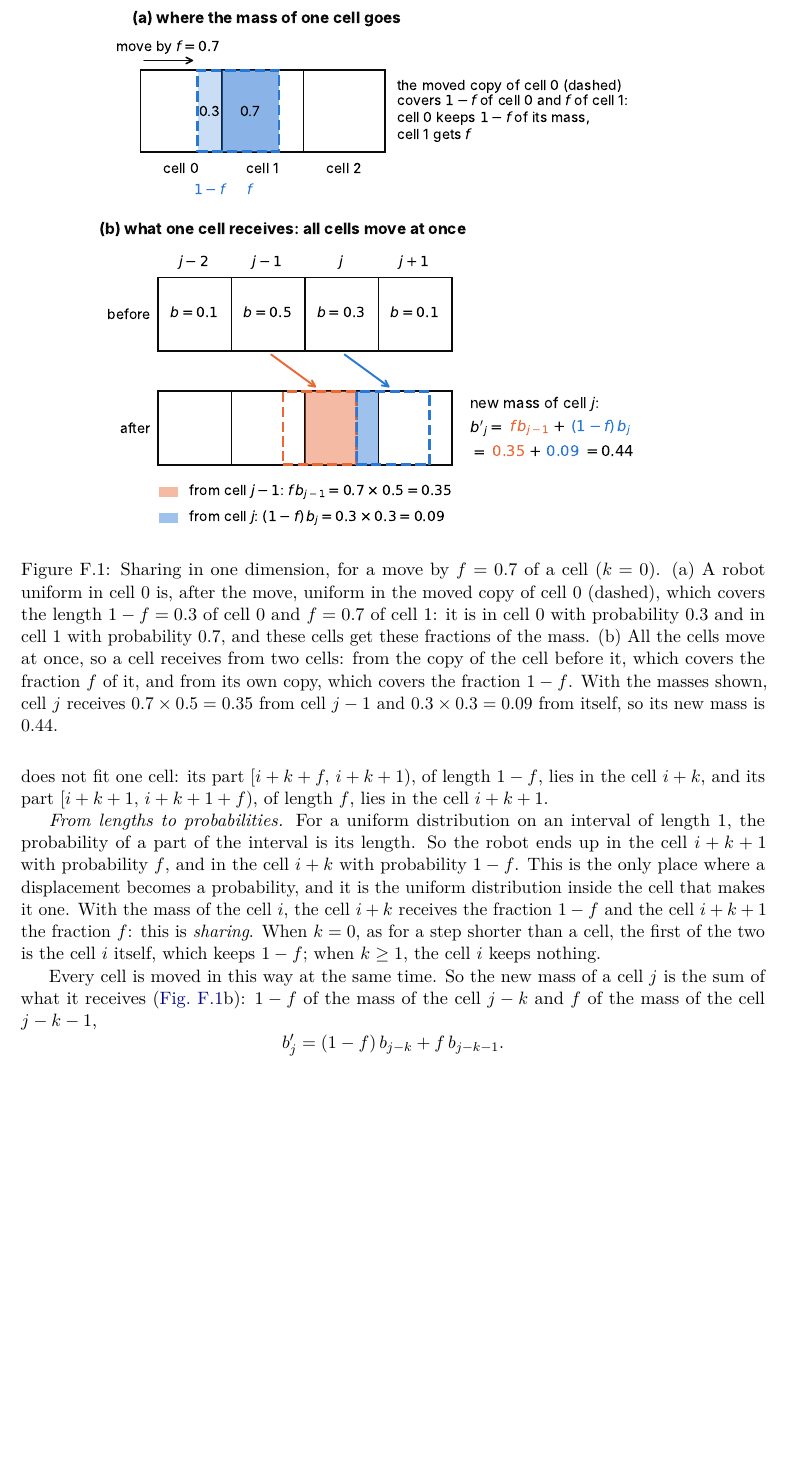
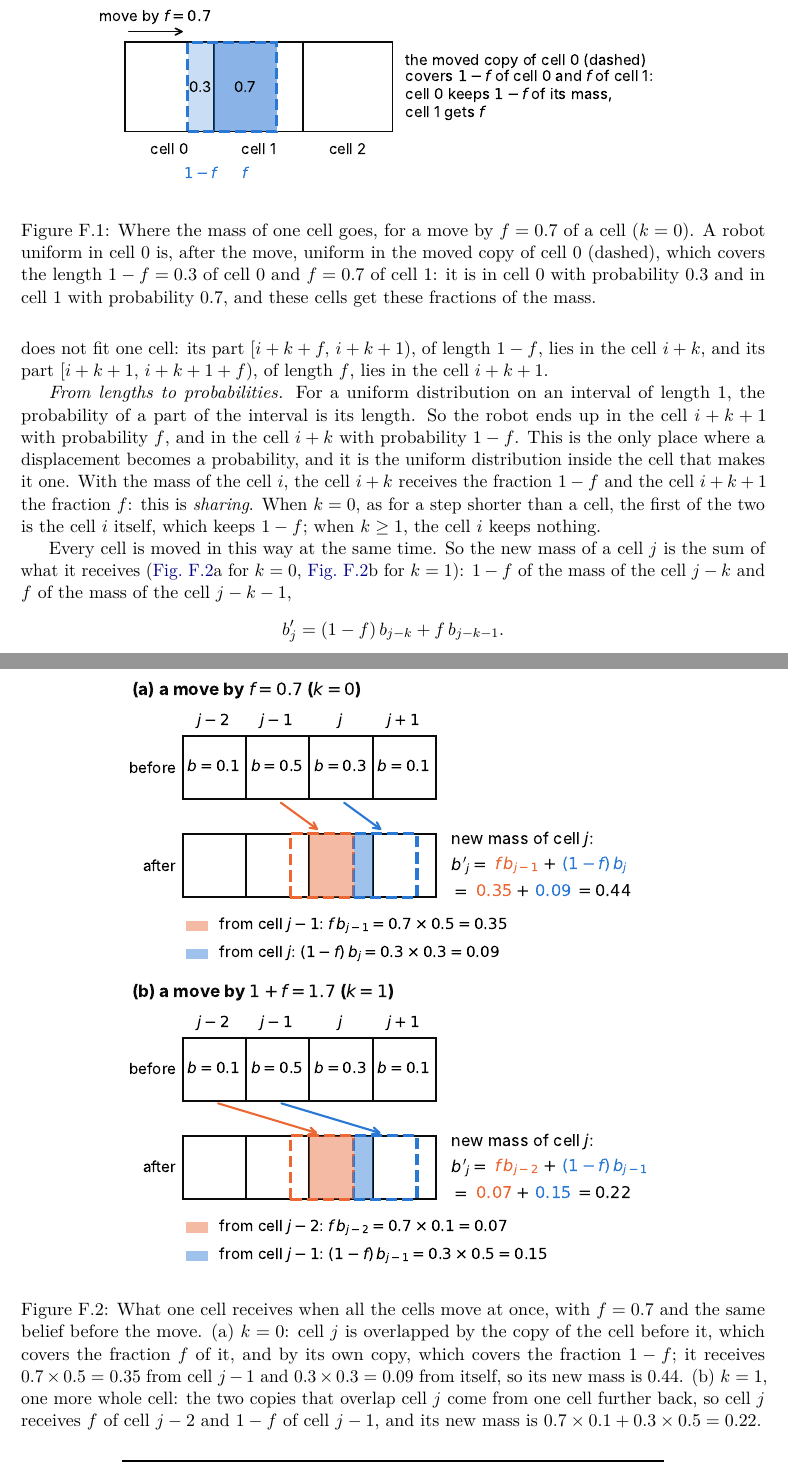
Before and after one commit to CL-BZH/Bayesian_Filters, a LaTeX thesis (book/main.tex, which reads book/chapters/F-grid-shift.tex): part of page 146 of 151 before the commit and two parts of pages 146 and 147 of 151 after it, the two joined at a grey line, cut so that both start at the same text, the shorter picture padded with empty space. Compiled offline with pdfLaTeX.

Commit message:
Appendix F: show what a cell receives for k=0 and k=1
Split Figure F.1: F.1 keeps where the mass of one cell goes; the new
F.2 shows, for the same belief, what cell j receives when all cells move
by f (k=0) and by 1+f (k=1), each near the text that refers to it.

```diff
--- a/book/chapters/F-grid-shift.tex
+++ b/book/chapters/F-grid-shift.tex
@@ -56,11 +56,23 @@ interval $[i,i+1)$, of length $1$, and write the displacement, in cells,
 as $k+f$: a whole number $k$ of cells and a fraction $f$ of a cell, with
 $0\le f<1$.
 
+\begin{figure}[t]
+\centering
+\includegraphics[width=0.8\linewidth]{figures/appF_shift_1d.pdf}
+\caption{Where the mass of one cell goes, for a move by $f=0.7$ of a cell
+($k=0$). A robot uniform in cell 0 is, after the move, uniform in the
+moved copy of cell 0 (dashed), which covers the length $1-f=0.3$ of
+cell 0 and $f=0.7$ of cell 1: it is in cell 0 with probability $0.3$ and
+in cell 1 with probability $0.7$, and these cells get these fractions of
+the mass.}
+\label{fig:gs1d}
+\end{figure}
+
 \emph{Where can the robot be after the move?} Suppose the robot is in the
 cell $i$, at a point $x$ that is uniform on $[i,i+1)$. After the move it
 is at $x+k+f$, which is uniform on the moved interval
 $[i+k+f,\,i+k+1+f)$: the dashed copy of the cell in
-\cref{fig:gs1d}a, where $k=0$. That interval does not fit one cell: its
+\cref{fig:gs1d}, where $k=0$. That interval does not fit one cell: its
 part $[i+k+f,\,i+k+1)$, of length $1-f$, lies in the cell $i+k$, and its
 part $[i+k+1,\,i+k+1+f)$, of length $f$, lies in the cell $i+k+1$.
 
@@ -75,8 +87,24 @@ $f$: this is \emph{sharing}. When $k=0$, as for a
 step shorter than a cell, the first of the two is the cell $i$ itself,
 which keeps $1-f$; when $k\ge1$, the cell $i$ keeps nothing.
 
+\begin{figure}[t]
+\centering
+\includegraphics[width=0.72\linewidth]{figures/appF_shift_receive.pdf}
+\caption{What one cell receives when all the cells move at once, with
+$f=0.7$ and the same belief before the move. (a) $k=0$: cell $j$ is
+overlapped by the copy of the cell before it, which covers the fraction
+$f$ of it, and by its own copy, which covers the fraction $1-f$; it
+receives $0.7\times0.5=0.35$ from cell $j-1$ and $0.3\times0.3=0.09$ from
+itself, so its new mass is $0.44$. (b) $k=1$, one more whole cell: the
+two copies that overlap cell $j$ come from one cell further back, so cell
+$j$ receives $f$ of cell $j-2$ and $1-f$ of cell $j-1$, and its new mass
+is $0.7\times0.1+0.3\times0.5=0.22$.}
+\label{fig:gsreceive}
+\end{figure}
+
 Every cell is moved in this way at the same time. So the new mass of a
-cell $j$ is the sum of what it receives (\cref{fig:gs1d}b): $1-f$ of the mass of the cell
+cell $j$ is the sum of what it receives (\cref{fig:gsreceive}a for $k=0$,
+\cref{fig:gsreceive}b for $k=1$): $1-f$ of the mass of the cell
 $j-k$ and $f$ of the mass of the cell $j-k-1$,
 \[
   b'_j=(1-f)\,b_{j-k}+f\,b_{j-k-1}.
@@ -86,21 +114,6 @@ $j-k$ and $f$ of the mass of the cell $j-k-1$,
 $k$ plays no role, since moving by whole cells changes neither the
 spread nor the error, so the examples take $k=0$.
 
-\begin{figure}[t]
-\centering
-\includegraphics[width=0.8\linewidth]{figures/appF_shift_1d.pdf}
-\caption{Sharing in one dimension, for a move by $f=0.7$ of a cell ($k=0$).
-(a) A robot uniform in cell 0 is, after the move, uniform in the moved
-copy of cell 0 (dashed), which covers the length $1-f=0.3$ of cell 0 and
-$f=0.7$ of cell 1: it is in cell 0 with probability $0.3$ and in cell 1
-with probability $0.7$, and these cells get these fractions of the mass. (b) All the
-cells move at once, so a cell receives from two cells: from the copy of
-the cell before it, which covers the fraction $f$ of it, and from its own
-copy, which covers the fraction $1-f$. With the masses shown, cell $j$
-receives $0.7\times0.5=0.35$ from cell $j-1$ and $0.3\times0.3=0.09$ from
-itself, so its new mass is $0.44$.}
-\label{fig:gs1d}
-\end{figure}
 
 \emph{The mean is right.} Follow the mass of one cell $i$, with $k=0$.
 After the sharing it sits at the cell $i$, with the probability $1-f$,
```
Also changed, not shown: book/figures/appF_shift_1d.pdf, book/figures/appF_shift_receive.pdf (added), book/chapters/F-grid-shift.tex (2 more changed lines), 2 other files.
